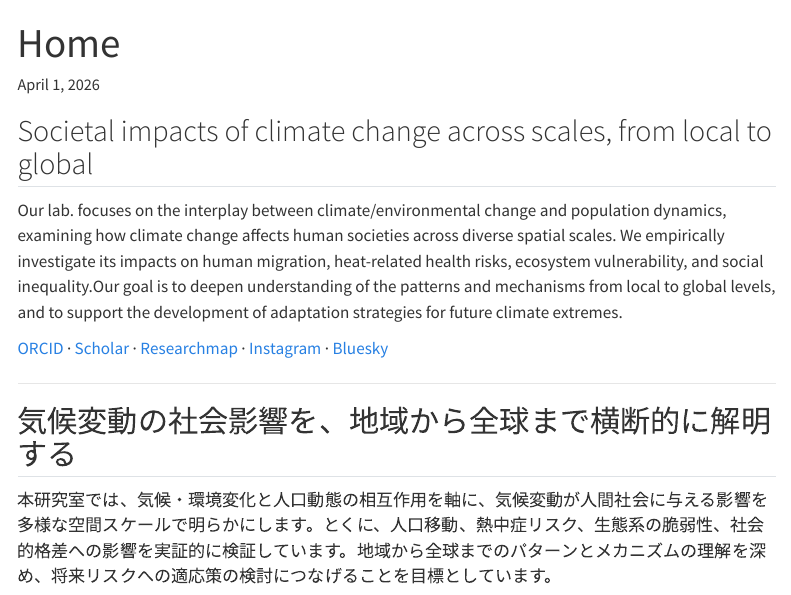
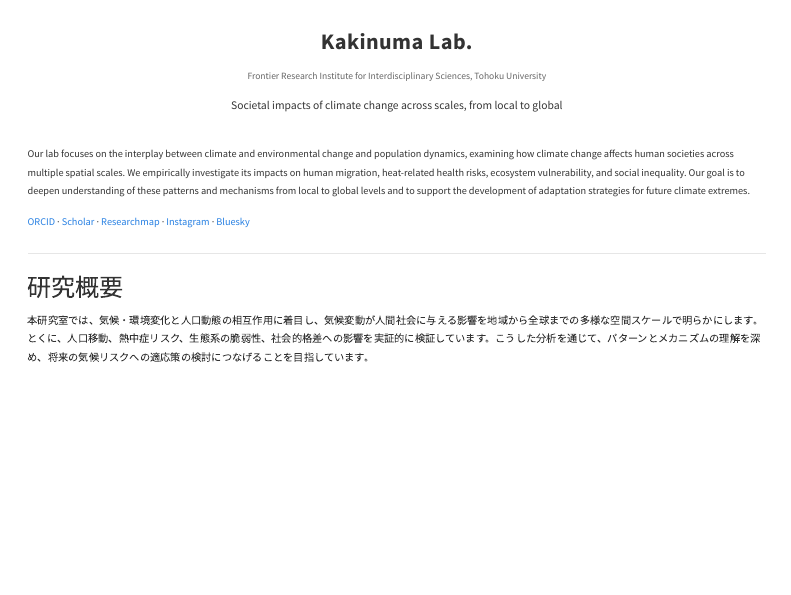
Before and after one commit to kknmk/kknmk.github.io, a Quarto document (index.qmd): the page in a window 1100 px wide, from its top. Rendered offline with R 4.5, knitr and Pandoc in place of Quarto, with nearby package versions; menus at the side of the page are left out.

Commit message:
Update website

```diff
--- a/index.qmd
+++ b/index.qmd
@@ -1,22 +1,39 @@
 ---
-title: "Home"
-date: last-modified
+title: ""
 ---
 
-## Societal impacts of climate change across scales, from local to global {.unlisted}
+<div style="text-align: center; padding: 2.5rem 1rem 2rem 1rem;">
 
-Our lab. focuses on the interplay between climate/environmental change and population dynamics, examining how climate change affects human societies across diverse spatial scales. We empirically investigate its impacts on human migration, heat-related health risks, ecosystem vulnerability, and social inequality.Our goal is to deepen understanding of the patterns and mechanisms from local to global levels, and to support the development of adaptation strategies for future climate extremes.
+<div style="font-size: 2.2rem; font-weight: 700; letter-spacing: 0.02em;">
+Kakinuma Lab.
+</div>
 
+<div style="font-size: 0.95rem; color: #666; margin-top: 0.45rem;">
+Frontier Research Institute for Interdisciplinary Sciences, Tohoku University
+</div>
 
+<div style="font-size: 1.15rem; margin-top: 1.3rem; line-height: 1.6;">
+Societal impacts of climate change across scales, from local to global
+</div>
+
+</div>
+
+<div style="max-width: 820px; margin: 0 auto; padding: 0 1rem; line-height: 1.85; font-size: 1.02rem;">
+
+Our lab focuses on the interplay between climate and environmental change and population dynamics, examining how climate change affects human societies across multiple spatial scales. We empirically investigate its impacts on human migration, heat-related health risks, ecosystem vulnerability, and social inequality. Our goal is to deepen understanding of these patterns and mechanisms from local to global levels and to support the development of adaptation strategies for future climate extremes.
+
+<div style="margin-top: 1rem;">
 [ORCID](https://orcid.org/0000-0003-4647-9582) ·
 [Scholar](https://scholar.google.com/citations?user=aPhJA6wAAAAJ&hl=ja) ·
 [Researchmap](https://researchmap.jp/kknmk) ·
 [Instagram](https://www.instagram.com/kaoru_kaki) ·
 [Bluesky](https://bsky.app/profile/kaoru-kaki.bsky.social)
-
+</div>
 
 ---
 
-## 気候変動の社会影響を、地域から全球まで横断的に解明する {.unlisted}
+### 研究概要 {.unlisted}
 
-本研究室では、気候・環境変化と人口動態の相互作用を軸に、気候変動が人間社会に与える影響を多様な空間スケールで明らかにします。とくに、人口移動、熱中症リスク、生態系の脆弱性、社会的格差への影響を実証的に検証しています。地域から全球までのパターンとメカニズムの理解を深め、将来リスクへの適応策の検討につなげることを目標としています。
+本研究室では、気候・環境変化と人口動態の相互作用に着目し、気候変動が人間社会に与える影響を地域から全球までの多様な空間スケールで明らかにします。とくに、人口移動、熱中症リスク、生態系の脆弱性、社会的格差への影響を実証的に検証しています。こうした分析を通じて、パターンとメカニズムの理解を深め、将来の気候リスクへの適応策の検討につなげることを目指しています。
+
+</div>
```
Also changed, not shown: _quarto.yml (+1 -1 lines).
